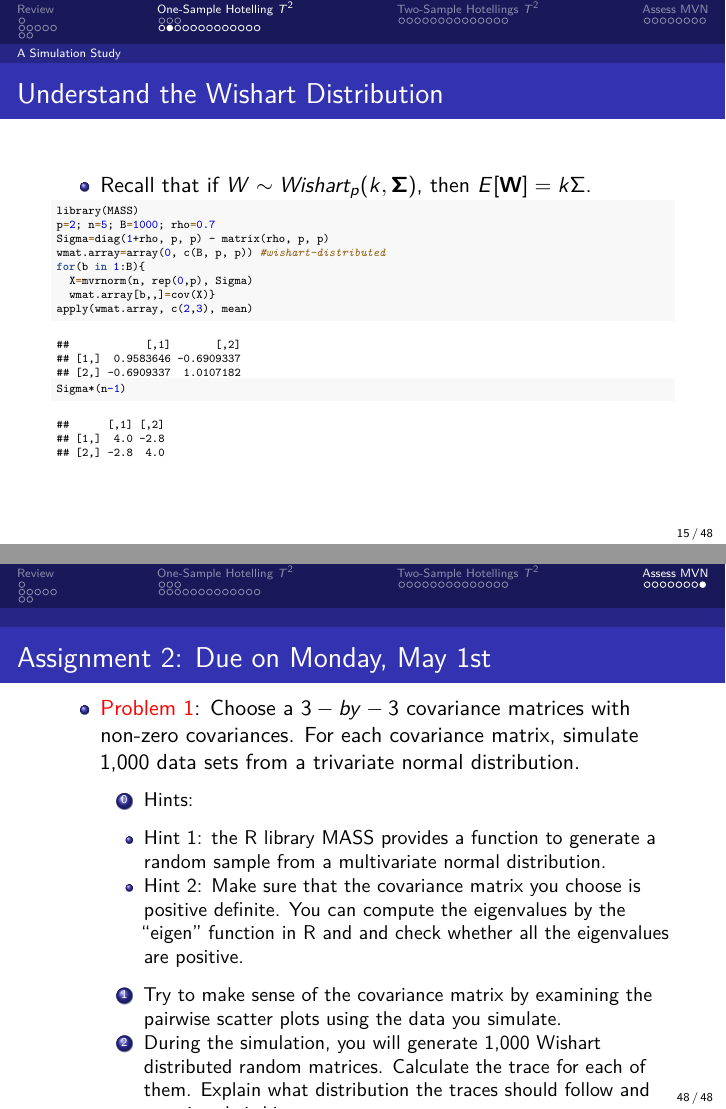
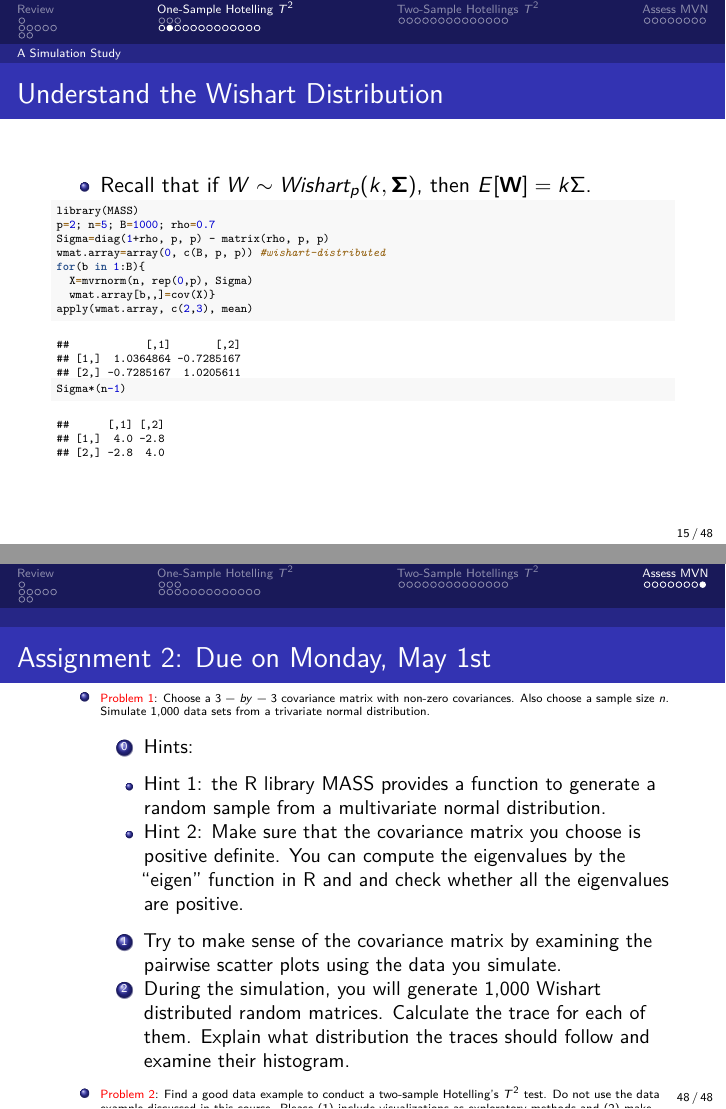
Before and after one commit to yu-zhaoxia/teaching-multivariate, LaTeX slides (Lecture07.tex): pages 15 and 48 of 48, joined at a grey line. Compiled offline with pdfLaTeX.

Commit message:
typos fixed

```diff
--- a/Lecture07.tex
+++ b/Lecture07.tex
@@ -319,8 +319,8 @@ Professor, Department of Statistics}
 
 \begin{verbatim}
 ##            [,1]       [,2]
-## [1,]  0.9583646 -0.6909337
-## [2,] -0.6909337  1.0107182
+## [1,]  1.0364864 -0.7285167
+## [2,] -0.7285167  1.0205611
 \end{verbatim}
 
 \begin{Shaded}
@@ -1140,10 +1140,12 @@ Versicolor}
 
 \begin{frame}{Assignment 2: Due on Monday, May 1st}
 \protect\hypertarget{assignment-2-due-on-monday-may-1st}{}
+\tiny
+
 \begin{itemize}
 \item
-  \textcolor{red}{Problem 1}: Choose a \(3-by-3\) covariance matrices
-  with non-zero covariances. For each covariance matrix, simulate 1,000
+  \textcolor{red}{Problem 1}: Choose a \(3-by-3\) covariance matrix with
+  non-zero covariances. Also choose a sample size \(n\). Simulate 1,000
   data sets from a trivariate normal distribution.
 
   \begin{enumerate}
```
Also changed, not shown: Assignment2.pdf, Lecture07.pdf, Lecture07.tex (8 more changed lines), 2 other files.
